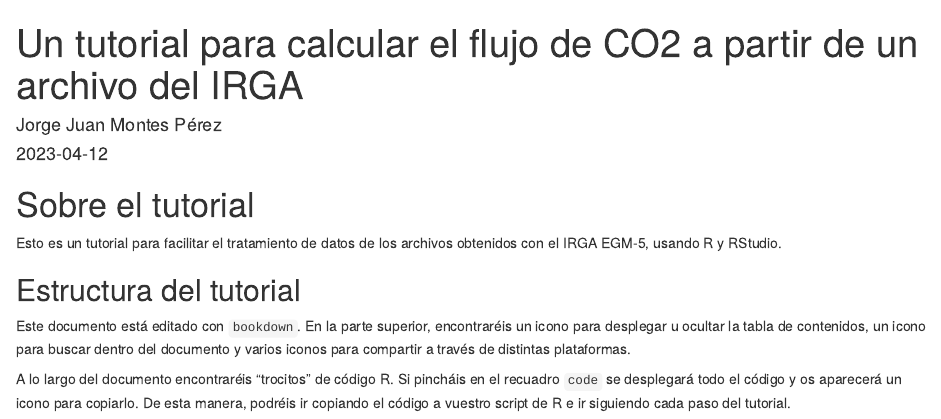
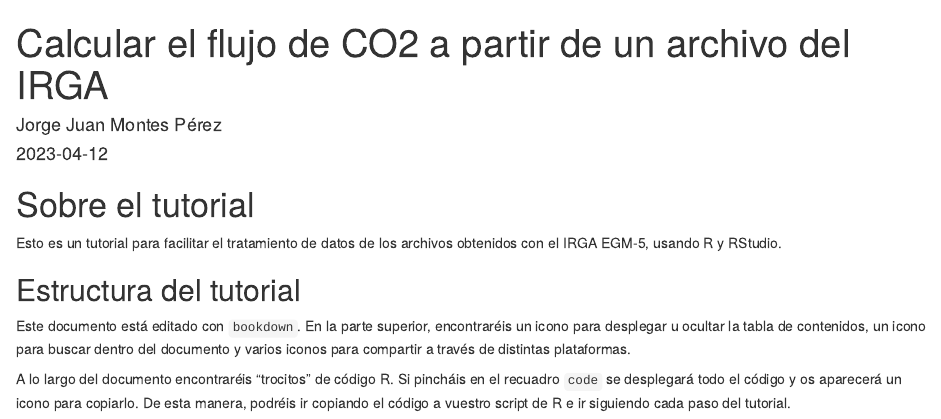
Before and after one commit to JorgeMonPe/Tutorial_IRGA, an R Markdown document (_main.Rmd): the page in a window 1100 px wide, from its top. Rendered offline with R 4.5, knitr and Pandoc, with nearby package versions; drawn as R Markdown's standard HTML page in place of the format the file asks for; some code elsewhere in the file could not run offline.

Commit message:
cambio de titulo

```diff
--- a/_main.Rmd
+++ b/_main.Rmd
@@ -1,5 +1,5 @@
 ---
-title: "Un tutorial para calcular el flujo de CO2 a partir de un archivo del IRGA"
+title: "Calcular el flujo de CO2 a partir de un archivo del IRGA"
 author: "Jorge Juan Montes Pérez"
 date: "`r Sys.Date()`"
 site: bookdown::bookdown_site
@@ -8,7 +8,7 @@ bibliography: [book.bib, packages.bib]
 # url: your book url like https://bookdown.org/yihui/bookdown
 # cover-image: path to the social sharing image like images/cover.jpg
 description: |
-  Este es un pequeño tutorial para calcular la tasa de emisión y/o de absorción de CO_2 a partir de las medidas realizadas con el analizador de gases infrarrojos EGM-5 de PPSystems.
+  Este es un pequeño tutorial para calcular la tasa de emisión y/o de absorción de CO~2~ a partir de las medidas realizadas con el analizador de gases infrarrojos EGM-5 de PPSystems.
 link-citations: yes
 github-repo: rstudio/bookdown-demo
 ---
```
Also changed, not shown: docs/search_index.json, 12 other files.
